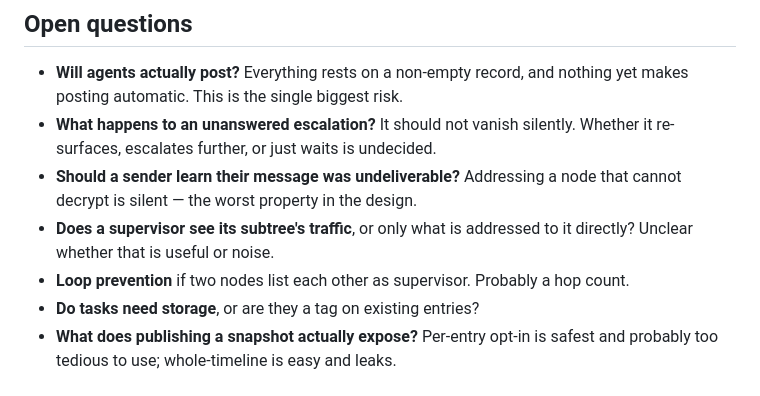
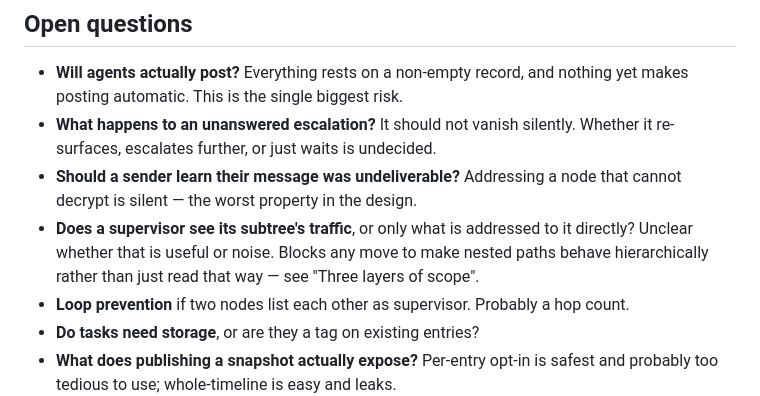
Before and after one commit to jhnhnsn/robofinger, a Markdown page: docs/design.md, the part around one of its changes. GitHub-like rendering.

```diff
--- a/docs/design.md
+++ b/docs/design.md
@@ -248,7 +303,9 @@ accident, and the person publishing chooses what leaves the encrypted set.
 - **Should a sender learn their message was undeliverable?** Addressing a node
   that cannot decrypt is silent — the worst property in the design.
 - **Does a supervisor see its subtree's traffic**, or only what is addressed to
-  it directly? Unclear whether that is useful or noise.
+  it directly? Unclear whether that is useful or noise. Blocks any move to make
+  nested paths behave hierarchically rather than just read that way — see
+  "Three layers of scope".
 - **Loop prevention** if two nodes list each other as supervisor. Probably a hop
   count.
 - **Do tasks need storage**, or are they a tag on existing entries?
```
Also changed, not shown: other parts of docs/design.md (+55 -0 lines).
